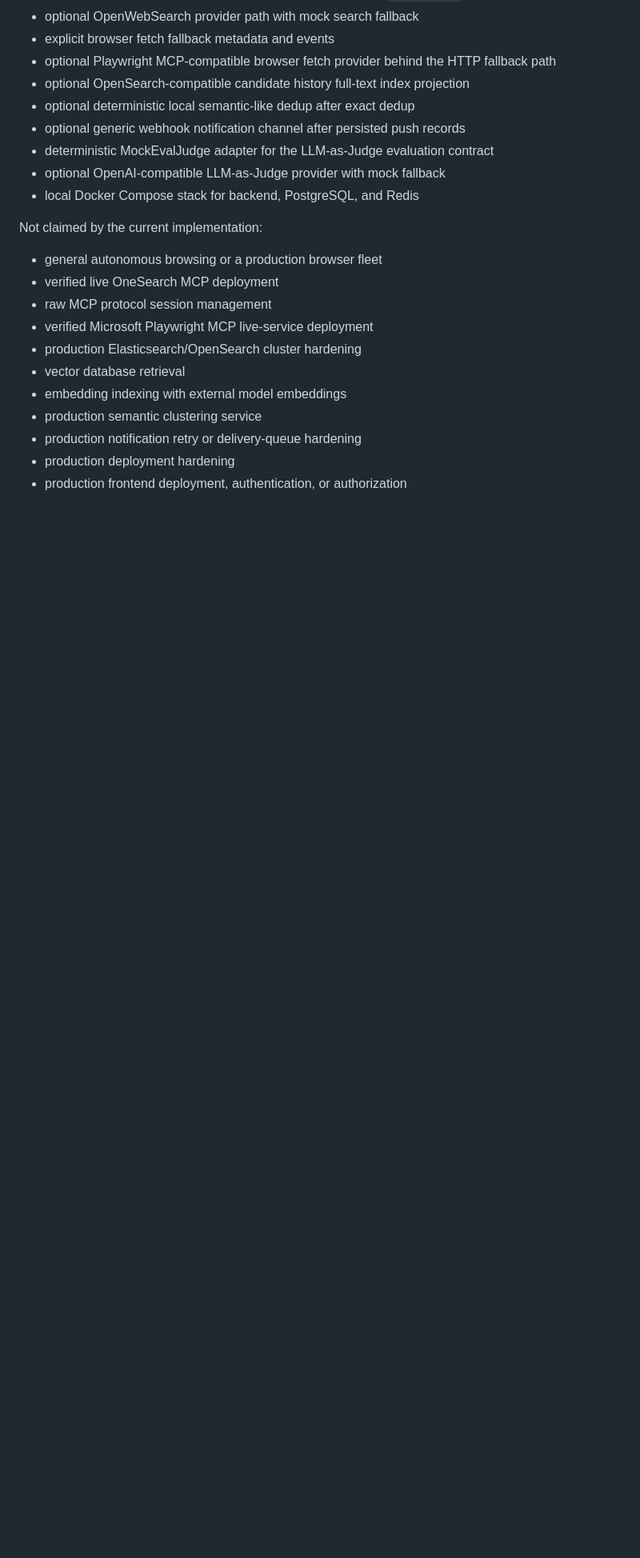
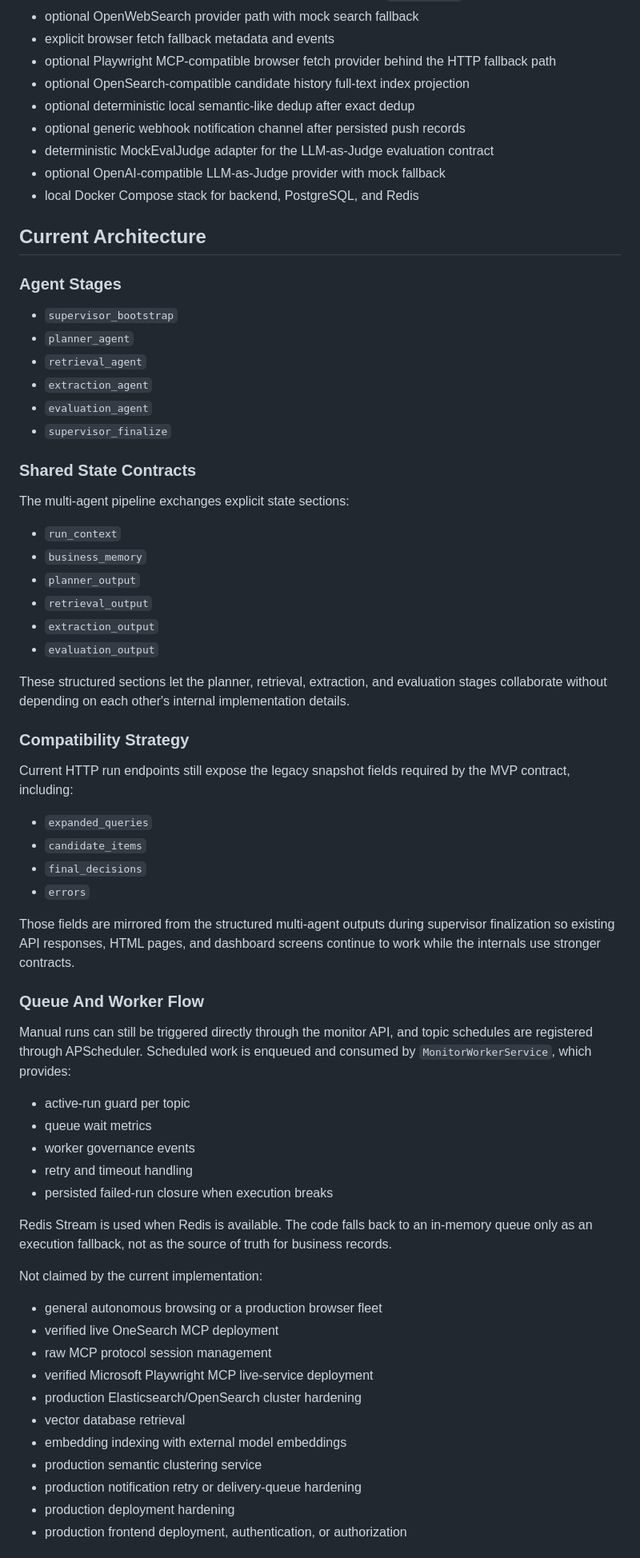
Before and after one commit to kbkb628/industry-news-agent, a Markdown page: backend/README.md, the part around one of its changes. Shown at 80% size. Rendered like a GitHub page; blank space fills up the shorter version.

Commit message:
docs: align project docs with multi-agent architecture

```diff
--- a/backend/README.md
+++ b/backend/README.md
@@ -29,6 +45,62 @@ Included in the current codebase:
 - deterministic MockEvalJudge adapter for the LLM-as-Judge evaluation contract
 - optional OpenAI-compatible LLM-as-Judge provider with mock fallback
 - local Docker Compose stack for backend, PostgreSQL, and Redis
+
+## Current Architecture
+
+### Agent Stages
+
+- `supervisor_bootstrap`
+- `planner_agent`
+- `retrieval_agent`
+- `extraction_agent`
+- `evaluation_agent`
+- `supervisor_finalize`
+
+### Shared State Contracts
+
+The multi-agent pipeline exchanges explicit state sections:
+
+- `run_context`
+- `business_memory`
+- `planner_output`
+- `retrieval_output`
+- `extraction_output`
+- `evaluation_output`
+
+These structured sections let the planner, retrieval, extraction, and
+evaluation stages collaborate without depending on each other's internal
+implementation details.
+
+### Compatibility Strategy
+
+Current HTTP run endpoints still expose the legacy snapshot fields required by
+the MVP contract, including:
+
+- `expanded_queries`
+- `candidate_items`
+- `final_decisions`
+- `errors`
+
+Those fields are mirrored from the structured multi-agent outputs during
+supervisor finalization so existing API responses, HTML pages, and dashboard
+screens continue to work while the internals use stronger contracts.
+
+### Queue And Worker Flow
+
+Manual runs can still be triggered directly through the monitor API, and topic
+schedules are registered through APScheduler. Scheduled work is enqueued and
+consumed by `MonitorWorkerService`, which provides:
+
+- active-run guard per topic
+- queue wait metrics
+- worker governance events
+- retry and timeout handling
+- persisted failed-run closure when execution breaks
+
+Redis Stream is used when Redis is available. The code falls back to an
+in-memory queue only as an execution fallback, not as the source of truth for
+business records.
 
 Not claimed by the current implementation:
 
```
Also changed, not shown: other parts of backend/README.md (+20 -1 lines), README.md (added, +165 -0 lines).
